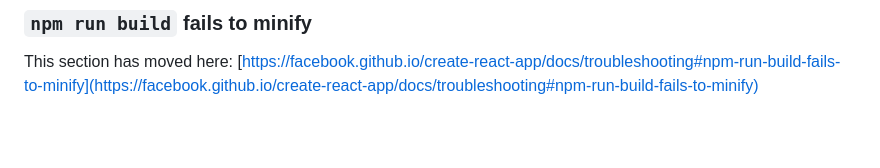
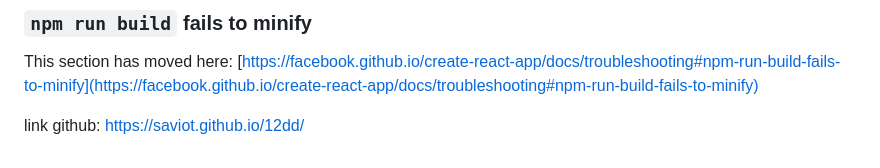
Before and after one commit to saviot/12dd, a Markdown page: README.md, the part around the change. Rendered like a GitHub page; blank space fills up the shorter version.

```diff
--- a/README.md
+++ b/README.md
@@ -68,3 +68,5 @@ This section has moved here: [https://facebook.github.io/create-react-app/docs/d
 ### `npm run build` fails to minify
 
 This section has moved here: [https://facebook.github.io/create-react-app/docs/troubleshooting#npm-run-build-fails-to-minify](https://facebook.github.io/create-react-app/docs/troubleshooting#npm-run-build-fails-to-minify)
+
+link github: https://saviot.github.io/12dd/
```
